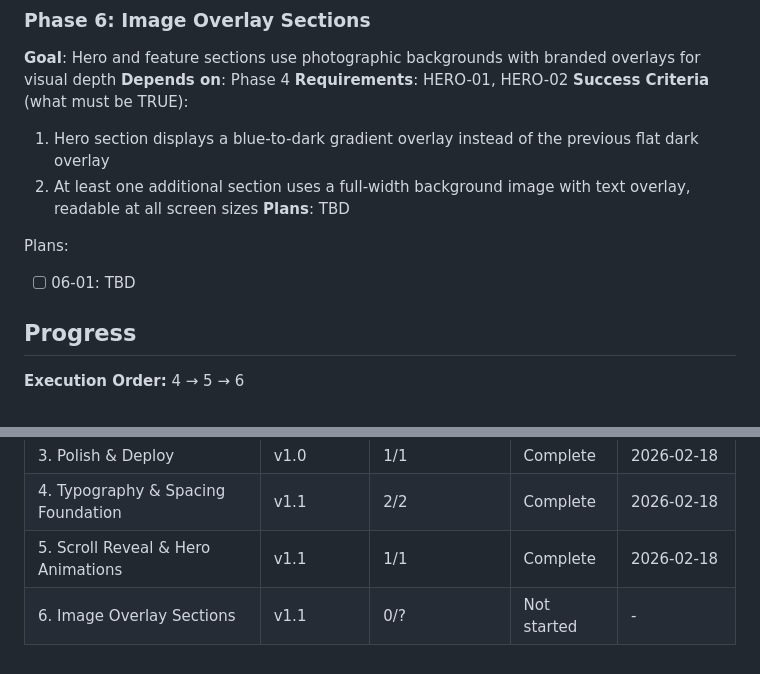
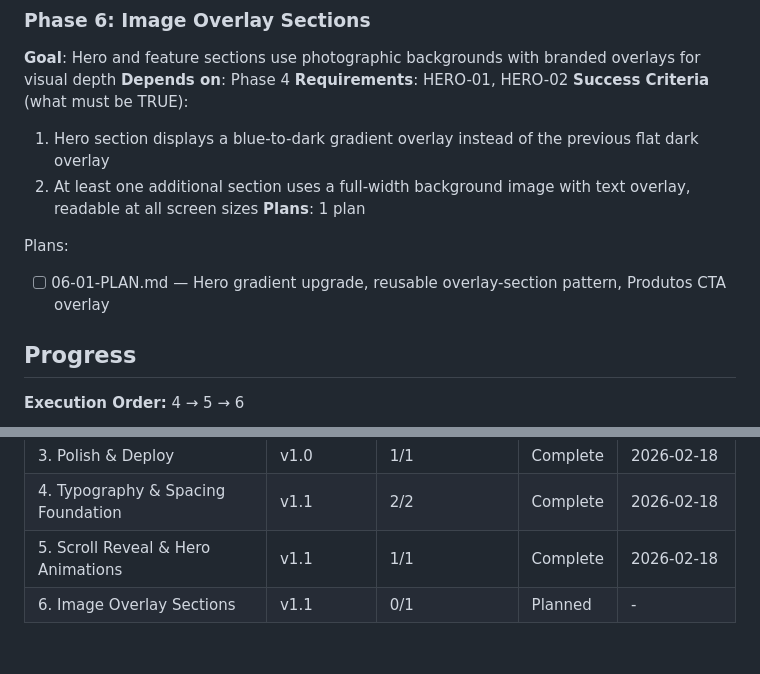
Before and after one commit to rthiago/metamedical, a Markdown page: .planning/ROADMAP.md, 2 parts joined by grey strips. Rendered like a GitHub page.

Commit message:
docs(06): create phase plan

```diff
--- a/.planning/ROADMAP.md
+++ b/.planning/ROADMAP.md
@@ -63,10 +63,10 @@ Plans:
 **Success Criteria** (what must be TRUE):
   1. Hero section displays a blue-to-dark gradient overlay instead of the previous flat dark overlay
   2. At least one additional section uses a full-width background image with text overlay, readable at all screen sizes
-**Plans**: TBD
+**Plans**: 1 plan
 
 Plans:
-- [ ] 06-01: TBD
+- [ ] 06-01-PLAN.md — Hero gradient upgrade, reusable overlay-section pattern, Produtos CTA overlay
 
 ## Progress
 
@@ -79,4 +79,4 @@ Plans:
 | 3. Polish & Deploy | v1.0 | 1/1 | Complete | 2026-02-18 |
 | 4. Typography & Spacing Foundation | v1.1 | 2/2 | Complete | 2026-02-18 |
 | 5. Scroll Reveal & Hero Animations | v1.1 | 1/1 | Complete | 2026-02-18 |
-| 6. Image Overlay Sections | v1.1 | 0/? | Not started | - |
+| 6. Image Overlay Sections | v1.1 | 0/1 | Planned | - |
```
Also changed, not shown: 1 other file.
